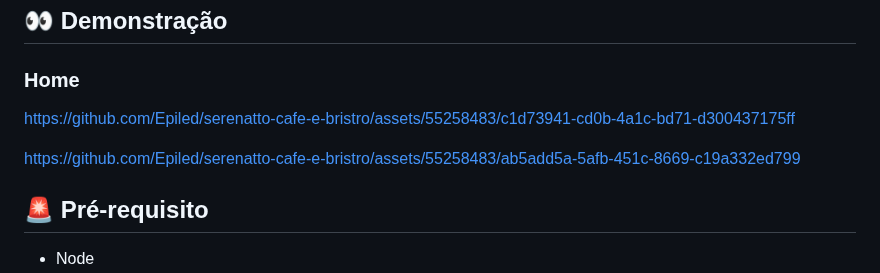
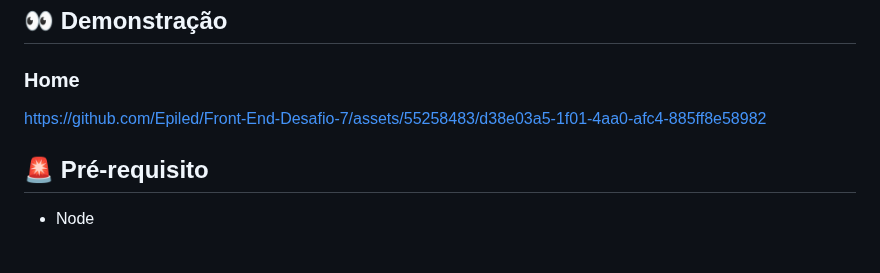
Before and after one commit to Epiled/meteora-front-end-desafio-7, a Markdown page: README.md, the part around the change. Drawn GitHub-style; blank space fills up the shorter version.

```diff
--- a/README.md
+++ b/README.md
@@ -65,9 +65,7 @@ Todo o código foi desenvolvido em códigos Vanilla sem frameworks sendo a unica
 
 <h3 id="home"> Home </h3>
 
-https://github.com/Epiled/serenatto-cafe-e-bristro/assets/55258483/c1d73941-cd0b-4a1c-bd71-d300437175ff
-
-https://github.com/Epiled/serenatto-cafe-e-bristro/assets/55258483/ab5add5a-5afb-451c-8669-c19a332ed799
+https://github.com/Epiled/Front-End-Desafio-7/assets/55258483/d38e03a5-1f01-4aa0-afc4-885ff8e58982
 
 <h2 id="pre-requisito"> 🚨 Pré-requisito </h2>
 <ul>
```
